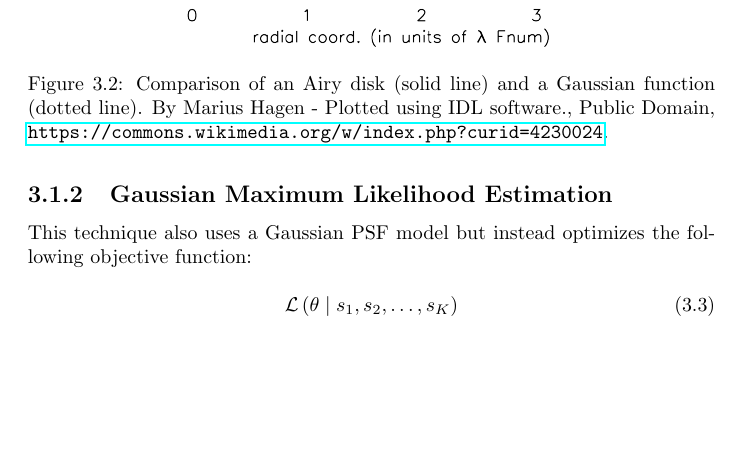
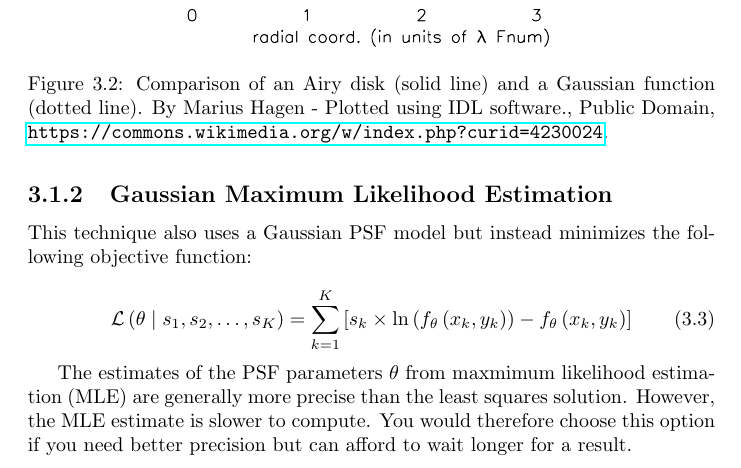
Before and after one commit to kmdouglass/teaching, a LaTeX thesis (texts/smlm-lab-course/smlm-lab-manual.tex): part of page 13 of 18, cut so that both start at the same text, the shorter picture padded with empty space. Compiled offline with pdfLaTeX.

Commit message:
Finish MLE section

```diff
--- a/texts/smlm-lab-course/smlm-lab-manual.tex
+++ b/texts/smlm-lab-course/smlm-lab-manual.tex
@@ -168,11 +168,15 @@ The position of the molecule is found by minimizing the following objective func
 
 \subsection{Gaussian Maximum Likelihood Estimation}
 
-This technique also uses a Gaussian PSF model but instead optimizes the following objective function:
+This technique also uses a Gaussian PSF model but instead minimizes the following objective function:
 
 \begin{equation}
-    \mathcal{L} \left(\theta \given s_1, s_2, \ldots, s_K \right)
+    \mathcal{L} \left(\theta \given s_1, s_2, \ldots, s_K \right) = \sum_{k=1}^K \left[ s_k \times \ln \left( f_{\theta} \left( x_k, y_k \right) \right) - f_{\theta} \left( x_k, y_k \right) \right]
 \end{equation}
+
+The estimates of the PSF parameters $\theta$ from maxmimum likelihood estimation (MLE) are generally more precise than the least squares solution. However, the MLE estimate is slower to compute. You would therefore choose this option if you need better precision but can afford to wait longer for a result.
+
+
 
 \chapter{Fluorescence Photophysics}
 
```
